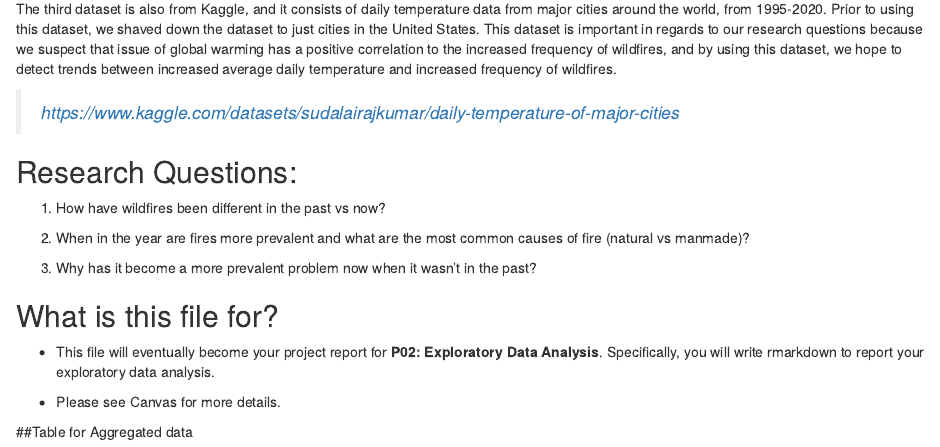
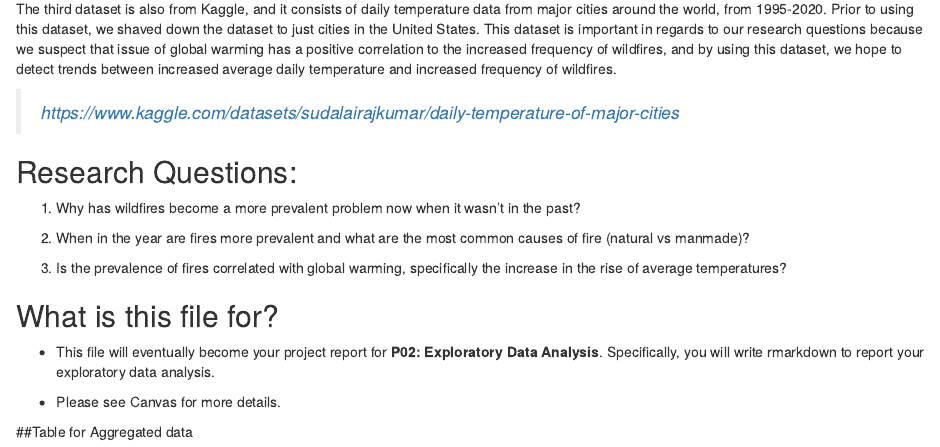
Before and after one commit to Cocolocodisco/SiyuLin-Info201, an R Markdown document (docs/index.Rmd): the page in a window 1100 px wide, from 1110 px down. Rendered offline with R 4.5, knitr and Pandoc, with nearby package versions; some code elsewhere in the file could not run offline.

Commit message:
edited index.rmd

````diff
--- a/docs/index.Rmd
+++ b/docs/index.Rmd
@@ -46,11 +46,11 @@ The third dataset is also from Kaggle, and it consists of daily temperature data
 
 ## Research Questions:
 
-1.  How have wildfires been different in the past vs now?
+1.  Why has wildfires become a more prevalent problem now when it wasn't in the past?
 
 2.  When in the year are fires more prevalent and what are the most common causes of fire (natural vs manmade)?
 
-3.  Why has it become a more prevalent problem now when it wasn't in the past?
+3.  Is the prevalence of fires correlated with global warming, specifically the increase in the rise of average temperatures?
 
 ```{r setup, include=FALSE}
 knitr::opts_chunk$set(echo = FALSE)
````
Also changed, not shown: 1 other file.
